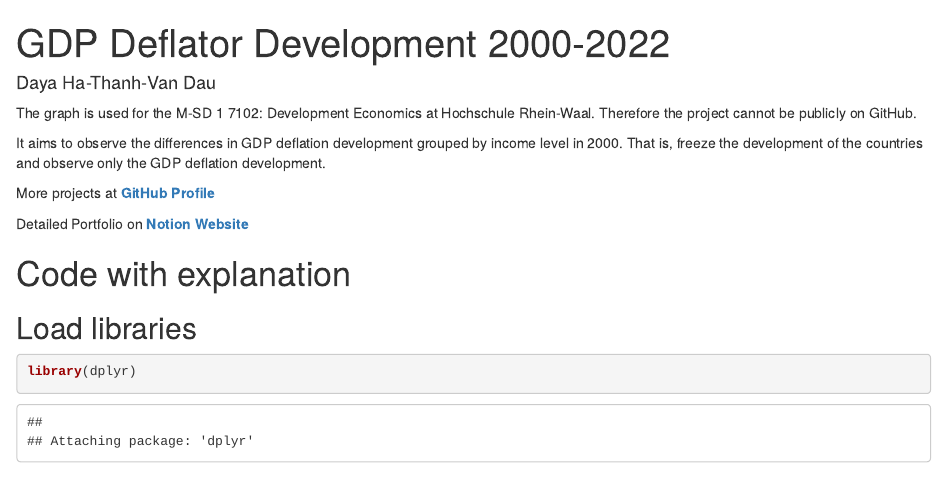
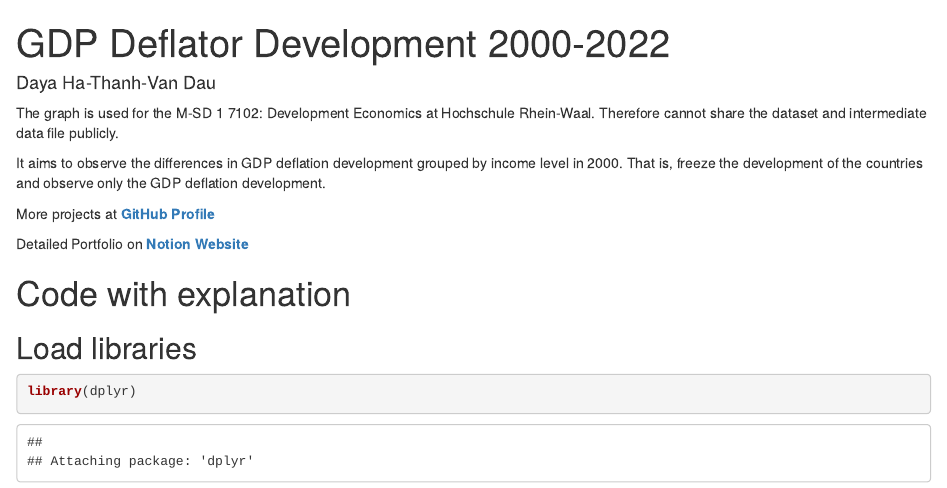
Before and after one commit to dayadau/gdp-defl-2000, an R Markdown document (rmd-gdp-defl-2000.Rmd): the page in a window 1100 px wide, from its top. Rendered offline with R 4.5, knitr and Pandoc, with nearby package versions; some code elsewhere in the file could not run offline.

Commit message:
Update rmd-gdp-defl-2000.Rmd

````diff
--- a/rmd-gdp-defl-2000.Rmd
+++ b/rmd-gdp-defl-2000.Rmd
@@ -10,7 +10,7 @@ output:
 knitr::opts_chunk$set(echo = TRUE)
 ```
 
-The graph is used for the M-SD 1 7102: Development Economics at Hochschule Rhein-Waal. Therefore the project cannot be publicly on GitHub.
+The graph is used for the M-SD 1 7102: Development Economics at Hochschule Rhein-Waal. Therefore cannot share the dataset and intermediate data file publicly.
 
 It aims to observe the differences in GDP deflation development grouped by income level in 2000. That is, freeze the development of the countries and observe only the GDP deflation development.
 
````
